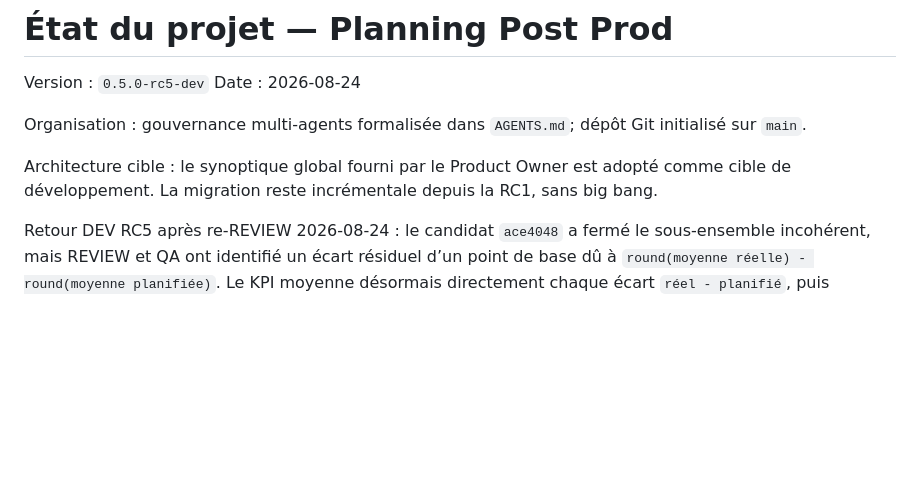
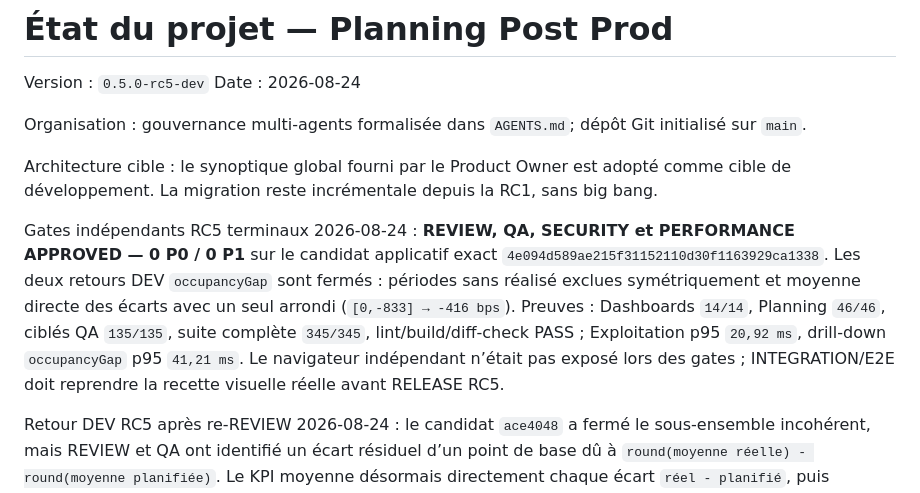
Before and after one commit to fcarvalho-ai/planify, a Markdown page: docs/project-status.md, the part around the change. Rendered like a GitHub page; blank space fills up the shorter version.

Commit message:
docs: consolidate approved rc5 gates

```diff
--- a/docs/project-status.md
+++ b/docs/project-status.md
@@ -6,6 +6,8 @@ Date : 2026-08-24
 Organisation : gouvernance multi-agents formalisée dans `AGENTS.md`; dépôt Git initialisé sur `main`.
 
 Architecture cible : le synoptique global fourni par le Product Owner est adopté comme cible de développement. La migration reste incrémentale depuis la RC1, sans big bang.
+
+Gates indépendants RC5 terminaux 2026-08-24 : **REVIEW, QA, SECURITY et PERFORMANCE APPROVED — 0 P0 / 0 P1** sur le candidat applicatif exact `4e094d589ae215f31152110d30f1163929ca1338`. Les deux retours DEV `occupancyGap` sont fermés : périodes sans réalisé exclues symétriquement et moyenne directe des écarts avec un seul arrondi (`[0,-833] → -416 bps`). Preuves : Dashboards `14/14`, Planning `46/46`, ciblés QA `135/135`, suite complète `345/345`, lint/build/diff-check PASS ; Exploitation p95 `20,92 ms`, drill-down `occupancyGap` p95 `41,21 ms`. Le navigateur indépendant n’était pas exposé lors des gates ; INTEGRATION/E2E doit reprendre la recette visuelle réelle avant RELEASE RC5.
 
 Retour DEV RC5 après re-REVIEW 2026-08-24 : le candidat `ace4048` a fermé le sous-ensemble incohérent, mais REVIEW et QA ont identifié un écart résiduel d’un point de base dû à `round(moyenne réelle) - round(moyenne planifiée)`. Le KPI moyenne désormais directement chaque écart `réel - planifié`, puis arrondit une seule fois comme son drill-down. Le négatif pérenne couvre deux périodes réalisées (1 h/1 h puis 3 h/1 h) : lignes `[0,-833]`, moyenne et carte `-416 bps`. Preuves DEV fraîches : Dashboards `14/14`, suite complète `345/345`, lint/build/diff-check PASS. Les rapports sur `ace4048` restent historiques ; re-gates impactés requis sur le nouveau hash.
 
```
